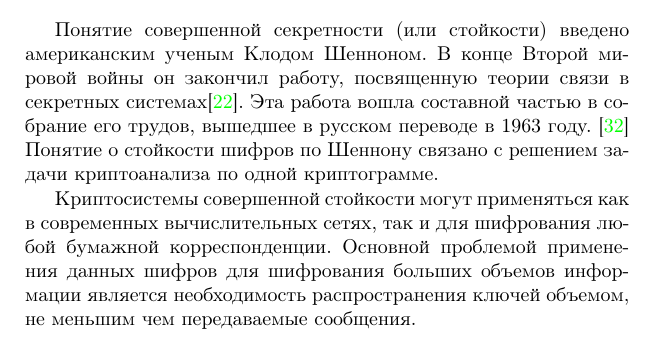
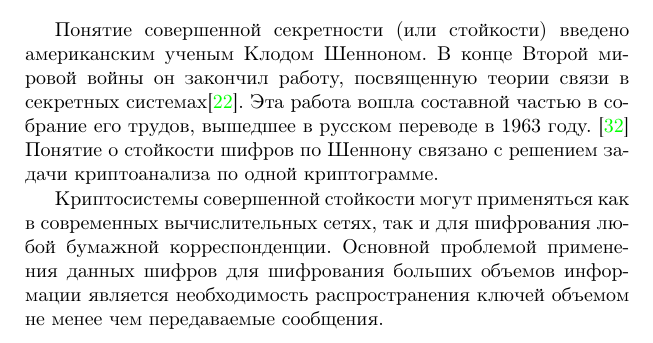
Before and after one commit to vlsergey/infosec, a LaTeX book (Information Security.tex, which reads perfect_secure_systems.tex): part of page 41 of 285, cut so that both start at the same text. Compiled offline with pdfLaTeX.

Commit message:
Update perfect_secure_systems.tex

```diff
--- a/perfect_secure_systems.tex
+++ b/perfect_secure_systems.tex
@@ -28,7 +28,7 @@
 
 Понятие совершенной секретности (или стойкости) введено американским ученым Клодом Шенноном. В конце Второй мировой войны он закончил работу, посвященную теории связи в секретных системах\cite{Shannon:1949:CTS}. Эта работа вошла составной частью в собрание его трудов, вышедшее в русском переводе в 1963 году.~\cite{Shannon:1963} Понятие о стойкости шифров по Шеннону связано с решением задачи криптоанализа по одной криптограмме.
 
-Криптосистемы совершенной стойкости могут применяться как в современных вычислительных сетях, так и для шифрования любой бумажной корреспонденции. Основной проблемой применения данных шифров для шифрования больших объемов информации является необходимость распространения ключей объемом, не меньшим чем передаваемые сообщения.
+Криптосистемы совершенной стойкости могут применяться как в современных вычислительных сетях, так и для шифрования любой бумажной корреспонденции. Основной проблемой применения данных шифров для шифрования больших объемов информации является необходимость распространения ключей объемом не менee чем передаваемые сообщения.
 
 \begin{definition}\label{perfect_by_probabilities}
 Будем называть криптосистему \textbf{совершенно криптостойкой}, если апостериорное распределение вероятностей исходного случайного сообщения $m_i \in \group{M}$ при регистрации случайного шифротекста $c_k \in \group{C}$ совпадает с априорным распределением~\cite{Gultyaeva:2010}:
```
